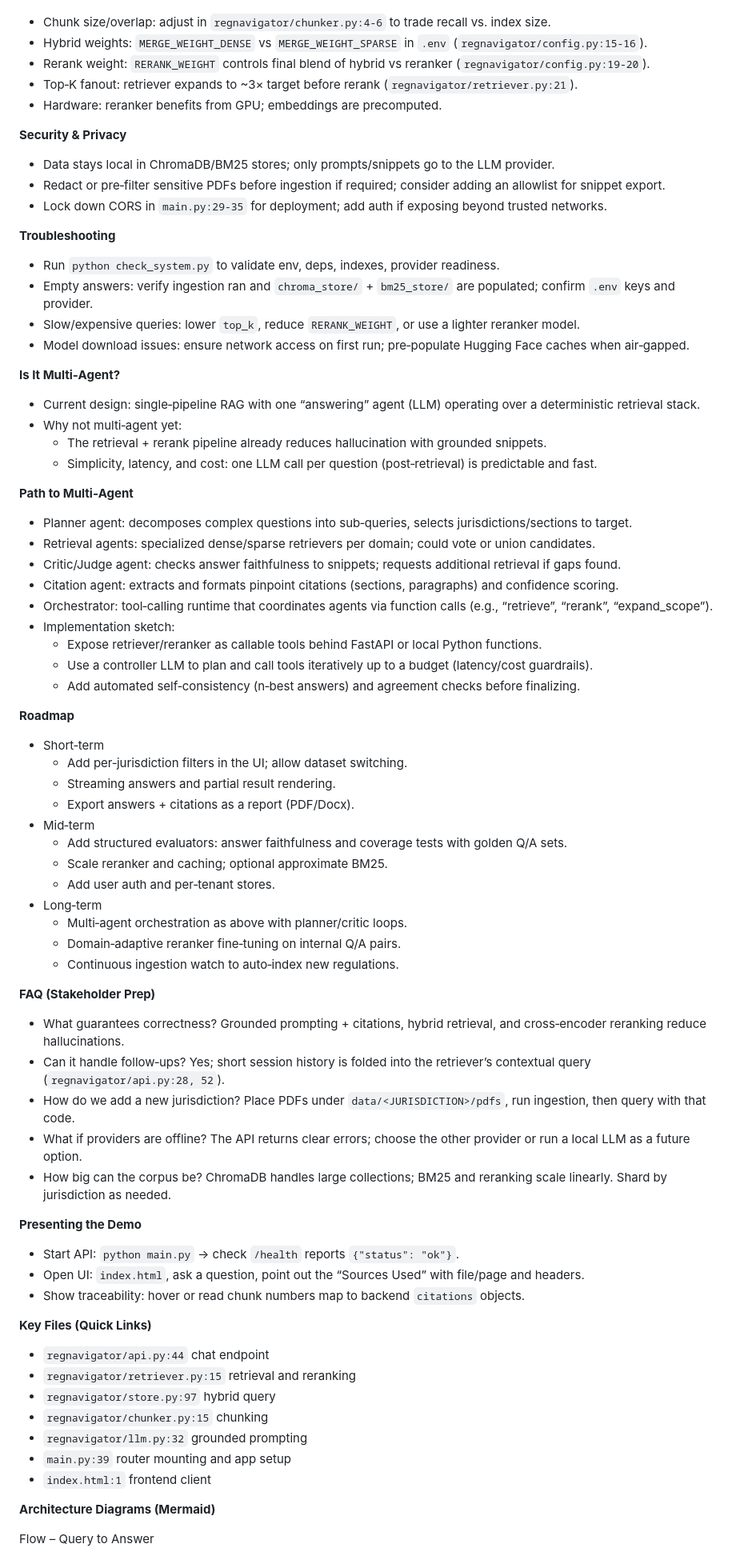
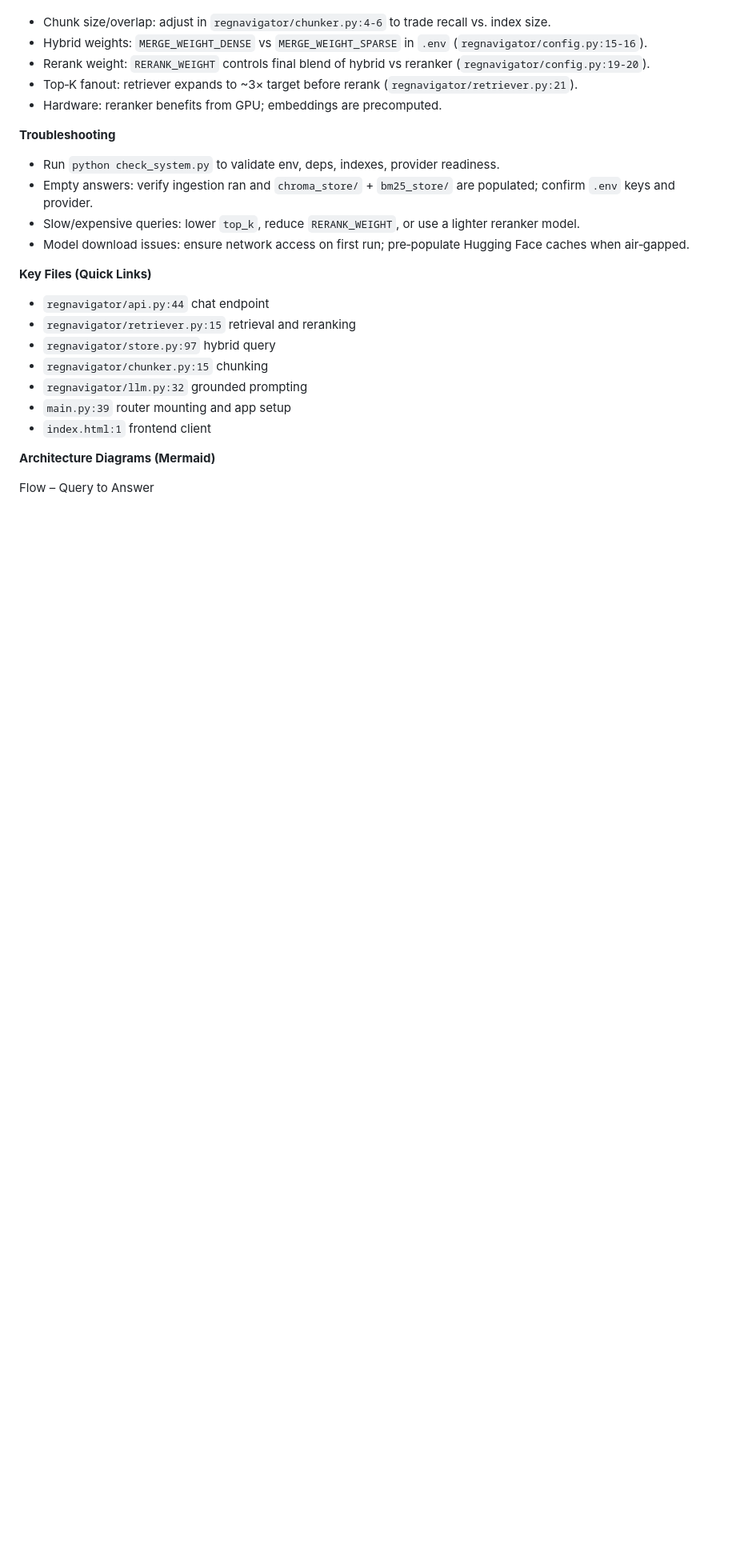
Before and after one commit to Shauryagulati/regnavigator, a Markdown page: docs/README.md, the part around the change printed below. Shown: that part at 80% size. Rendered like a GitHub page; blank space fills up the shorter version.

Commit message:
Revise README for clarity and structure
Updated README with improved clarity on configuration, current behavior, and future plans.

```diff
--- a/docs/README.md
+++ b/docs/README.md
@@ -120,59 +97,12 @@ RegNavigator – Project Documentation
 - Top‑K fanout: retriever expands to ~3× target before rerank (`regnavigator/retriever.py:21`).
 - Hardware: reranker benefits from GPU; embeddings are precomputed.
 
-**Security & Privacy**
-- Data stays local in ChromaDB/BM25 stores; only prompts/snippets go to the LLM provider.
-- Redact or pre‑filter sensitive PDFs before ingestion if required; consider adding an allowlist for snippet export.
-- Lock down CORS in `main.py:29-35` for deployment; add auth if exposing beyond trusted networks.
-
 **Troubleshooting**
 - Run `python check_system.py` to validate env, deps, indexes, provider readiness.
 - Empty answers: verify ingestion ran and `chroma_store/` + `bm25_store/` are populated; confirm `.env` keys and provider.
 - Slow/expensive queries: lower `top_k`, reduce `RERANK_WEIGHT`, or use a lighter reranker model.
 - Model download issues: ensure network access on first run; pre‑populate Hugging Face caches when air‑gapped.
 
-**Is It Multi‑Agent?**
-- Current design: single‑pipeline RAG with one “answering” agent (LLM) operating over a deterministic retrieval stack.
-- Why not multi‑agent yet:
-  - The retrieval + rerank pipeline already reduces hallucination with grounded snippets.
-  - Simplicity, latency, and cost: one LLM call per question (post‑retrieval) is predictable and fast.
-
-**Path to Multi‑Agent**
-- Planner agent: decomposes complex questions into sub‑queries, selects jurisdictions/sections to target.
-- Retrieval agents: specialized dense/sparse retrievers per domain; could vote or union candidates.
-- Critic/Judge agent: checks answer faithfulness to snippets; requests additional retrieval if gaps found.
-- Citation agent: extracts and formats pinpoint citations (sections, paragraphs) and confidence scoring.
-- Orchestrator: tool‑calling runtime that coordinates agents via function calls (e.g., “retrieve”, “rerank”, “expand_scope”).
-- Implementation sketch:
-  - Expose retriever/reranker as callable tools behind FastAPI or local Python functions.
-  - Use a controller LLM to plan and call tools iteratively up to a budget (latency/cost guardrails).
-  - Add automated self‑consistency (n‑best answers) and agreement checks before finalizing.
-
-**Roadmap**
-- Short‑term
-  - Add per‑jurisdiction filters in the UI; allow dataset switching.
-  - Streaming answers and partial result rendering.
-  - Export answers + citations as a report (PDF/Docx).
-- Mid‑term
-  - Add structured evaluators: answer faithfulness and coverage tests with golden Q/A sets.
-  - Scale reranker and caching; optional approximate BM25.
-  - Add user auth and per‑tenant stores.
-- Long‑term
-  - Multi‑agent orchestration as above with planner/critic loops.
-  - Domain‑adaptive reranker fine‑tuning on internal Q/A pairs.
-  - Continuous ingestion watch to auto‑index new regulations.
-
-**FAQ (Stakeholder Prep)**
-- What guarantees correctness? Grounded prompting + citations, hybrid retrieval, and cross‑encoder reranking reduce hallucinations.
-- Can it handle follow‑ups? Yes; short session history is folded into the retriever’s contextual query (`regnavigator/api.py:28, 52`).
-- How do we add a new jurisdiction? Place PDFs under `data/<JURISDICTION>/pdfs`, run ingestion, then query with that code.
-- What if providers are offline? The API returns clear errors; choose the other provider or run a local LLM as a future option.
-- How big can the corpus be? ChromaDB handles large collections; BM25 and reranking scale linearly. Shard by jurisdiction as needed.
-
-**Presenting the Demo**
-- Start API: `python main.py` → check `/health` reports `{"status": "ok"}`.
-- Open UI: `index.html`, ask a question, point out the “Sources Used” with file/page and headers.
-- Show traceability: hover or read chunk numbers map to backend `citations` objects.
 
 **Key Files (Quick Links)**
 - `regnavigator/api.py:44` chat endpoint
```
Also changed, not shown: other parts of docs/README.md (+1 -24 lines).
